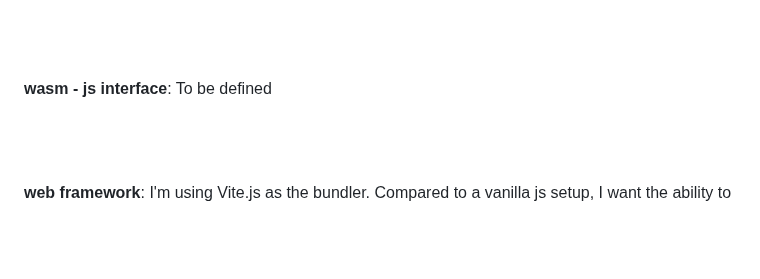
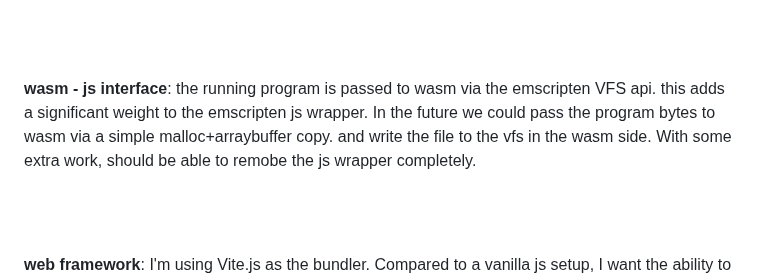
Before and after one commit to robalb/x86-64-playground, a Markdown page: readme.md, the part around the change. Rendered like a GitHub page; blank space fills up the shorter version.

```diff
--- a/readme.md
+++ b/readme.md
@@ -77,7 +77,10 @@ looks promising. the wasm file is 5Mib unfortunately, which is a lot compared to
 
 <br/><br/>
 
-**wasm - js interface**: To be defined
+**wasm - js interface**:
+the running program is passed to wasm via the emscripten VFS api. this adds a significant weight to the emscripten js wrapper.
+In the future we could pass the program bytes to wasm via a simple malloc+arraybuffer copy. and write the file to the vfs in the wasm side.
+With some extra work, should be able to remobe the js wrapper completely.
 
 <br/><br/>
 
```
